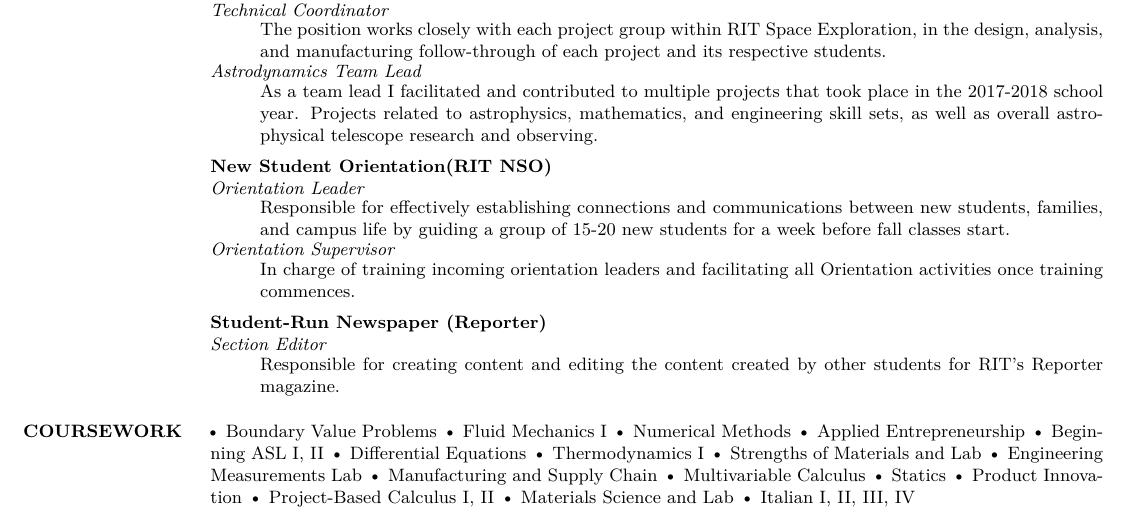
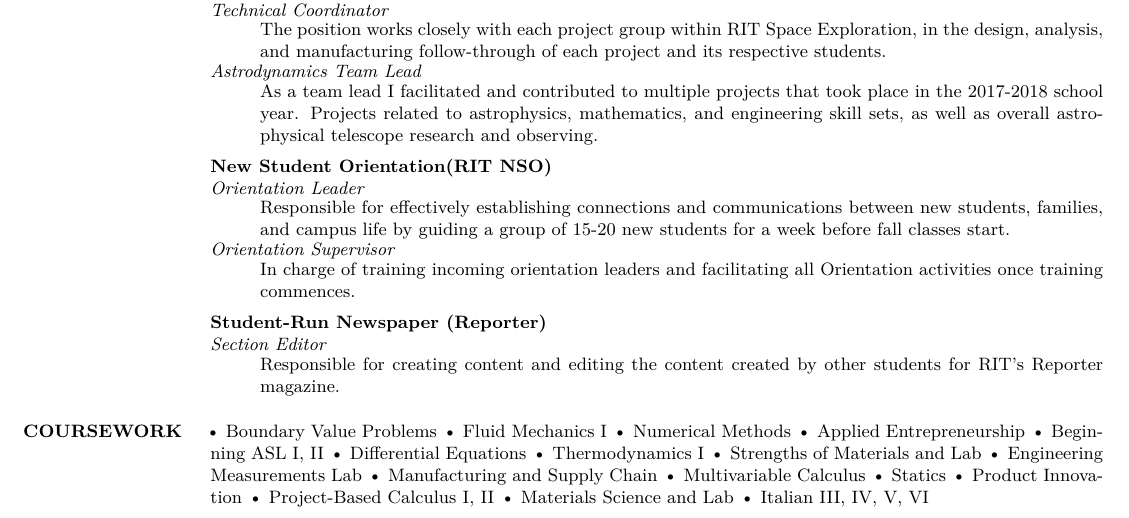
Before and after one commit to MarilynVW/resume, a LaTeX CV (main.tex): part of the page, cut so that both start at the same text. Compiled offline with XeLaTeX.

Commit message:
Update main.tex

```diff
--- a/main.tex
+++ b/main.tex
@@ -145,7 +145,7 @@ Built both Folded Dipole and Helical Antennae to establish communications with b
         \item Product Innovation
         \item Project-Based Calculus I, II
         \item Materials Science and Lab
-        \item Italian I, II, III, IV
+        \item Italian III, IV, V, VI
       \end{enumerate*}
 
 
```
